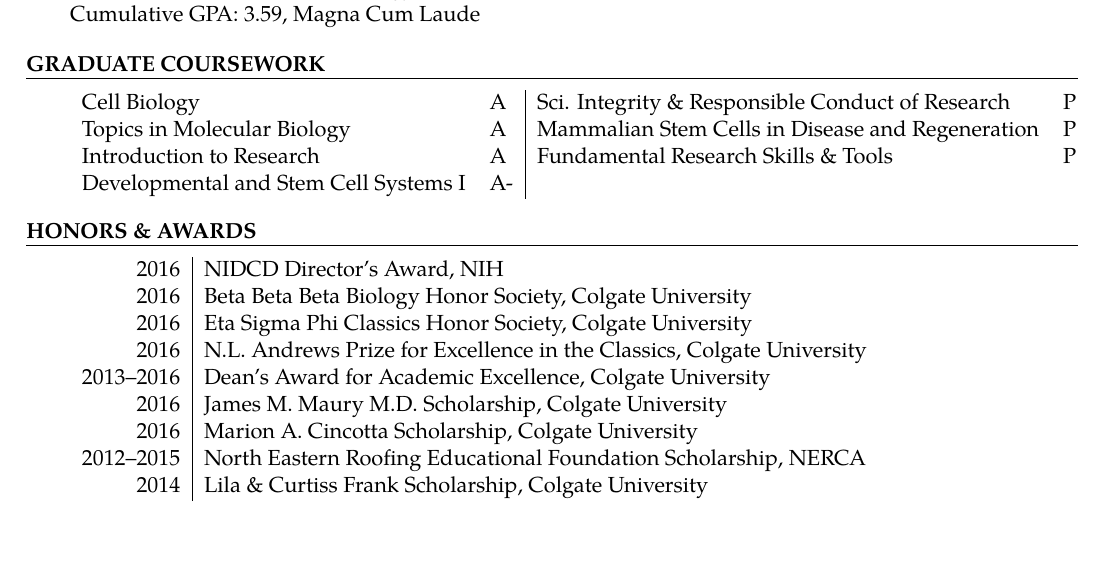
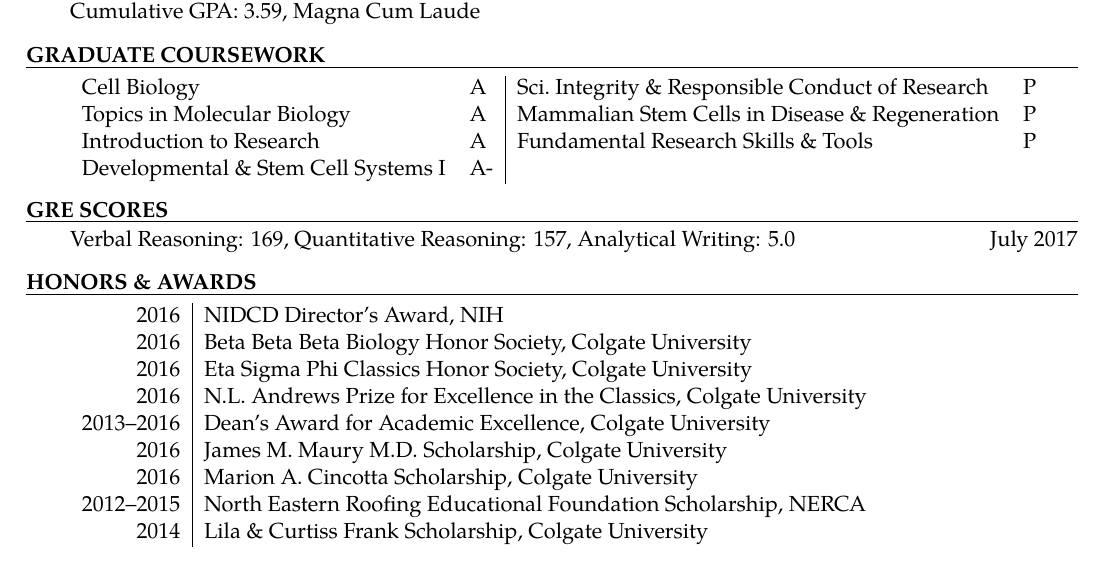
Before and after one commit to joeymays/josephmays_CV, a LaTeX document (main.tex): part of page 1 of 3, cut so that both start at the same text. Compiled offline with pdfLaTeX.

Commit message:
Added Test Scores

```diff
--- a/main.tex
+++ b/main.tex
@@ -64,11 +64,16 @@ Cumulative GPA: 3.59, Magna Cum Laude
 \CVHeading{Graduate Coursework}
 \begin{CVSection}
 \begin{tabular}{ll|ll}
-Cell Biology & A & Sci\@. Integrity \& Responsible Conduct of Research & P\\
-Topics in Molecular Biology & A & Mammalian Stem Cells in Disease and Regeneration & P\\
+Cell Biology & A & Sci.~Integrity \& Responsible Conduct of Research & P\\
+Topics in Molecular Biology & A & Mammalian Stem Cells in Disease \& Regeneration & P\\
 Introduction to Research & A & Fundamental Research Skills \& Tools & P\\
-Developmental and Stem Cell Systems I & A-\\
+Developmental \& Stem Cell Systems I & A-\\
 \end{tabular}
+\end{CVSection}
+
+\CVHeading{GRE Scores}
+\begin{CVSection}
+Verbal Reasoning: 169, Quantitative Reasoning: 157, Analytical Writing: 5.0 \hfill July 2017
 \end{CVSection}
 
 \CVHeading{Honors \& Awards}
```
